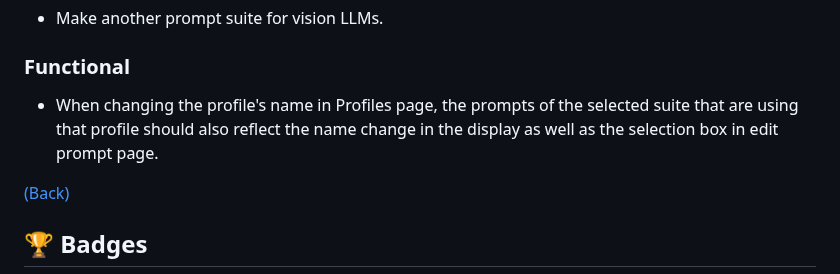
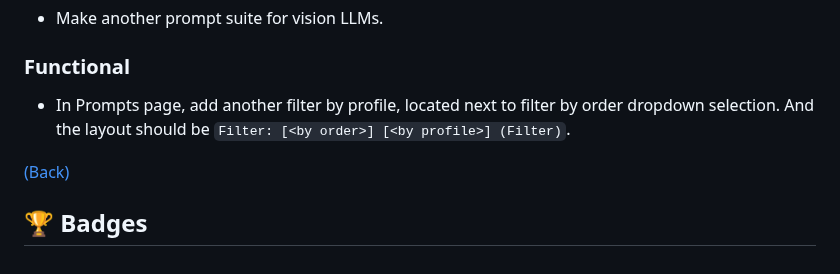
Before and after one commit to lavantien/llm-tournament, a Markdown page: README.md, the part around the change. GitHub-like rendering.

Commit message:
docs: Update Prompts page filter description in README

```diff
--- a/README.md
+++ b/README.md
@@ -129,7 +129,7 @@ Anyone can just submit a PR and we'll discuss there.
 
 ### Functional
 
-- When changing the profile's name in Profiles page, the prompts of the selected suite that are using that profile should also reflect the name change in the display as well as the selection box in edit prompt page.
+- In Prompts page, add another filter by profile, located next to filter by order dropdown selection. And the layout should be `Filter: [<by order>] [<by profile>] (Filter)`.
 
 [(Back)](#-table-of-contents)
 
```
